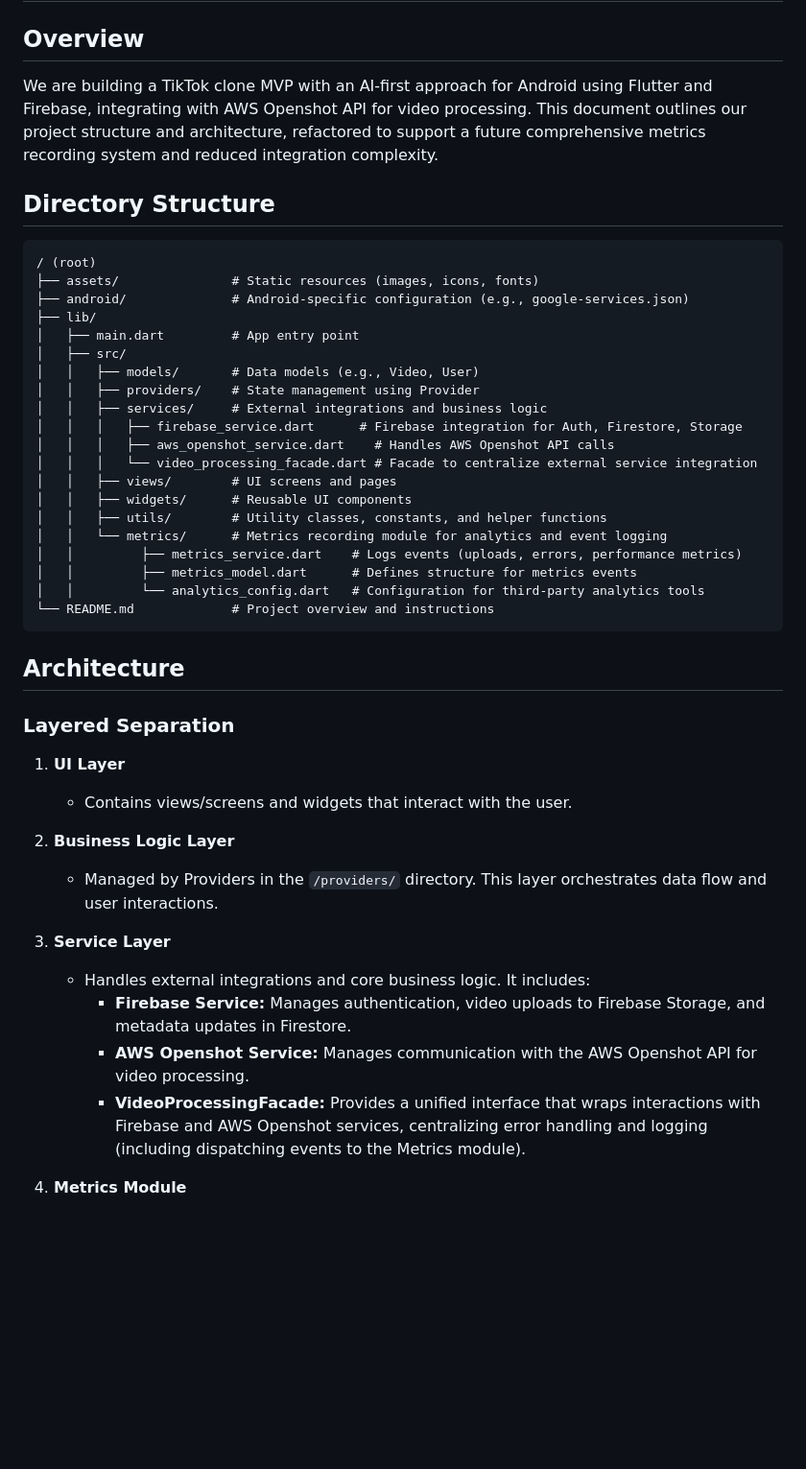
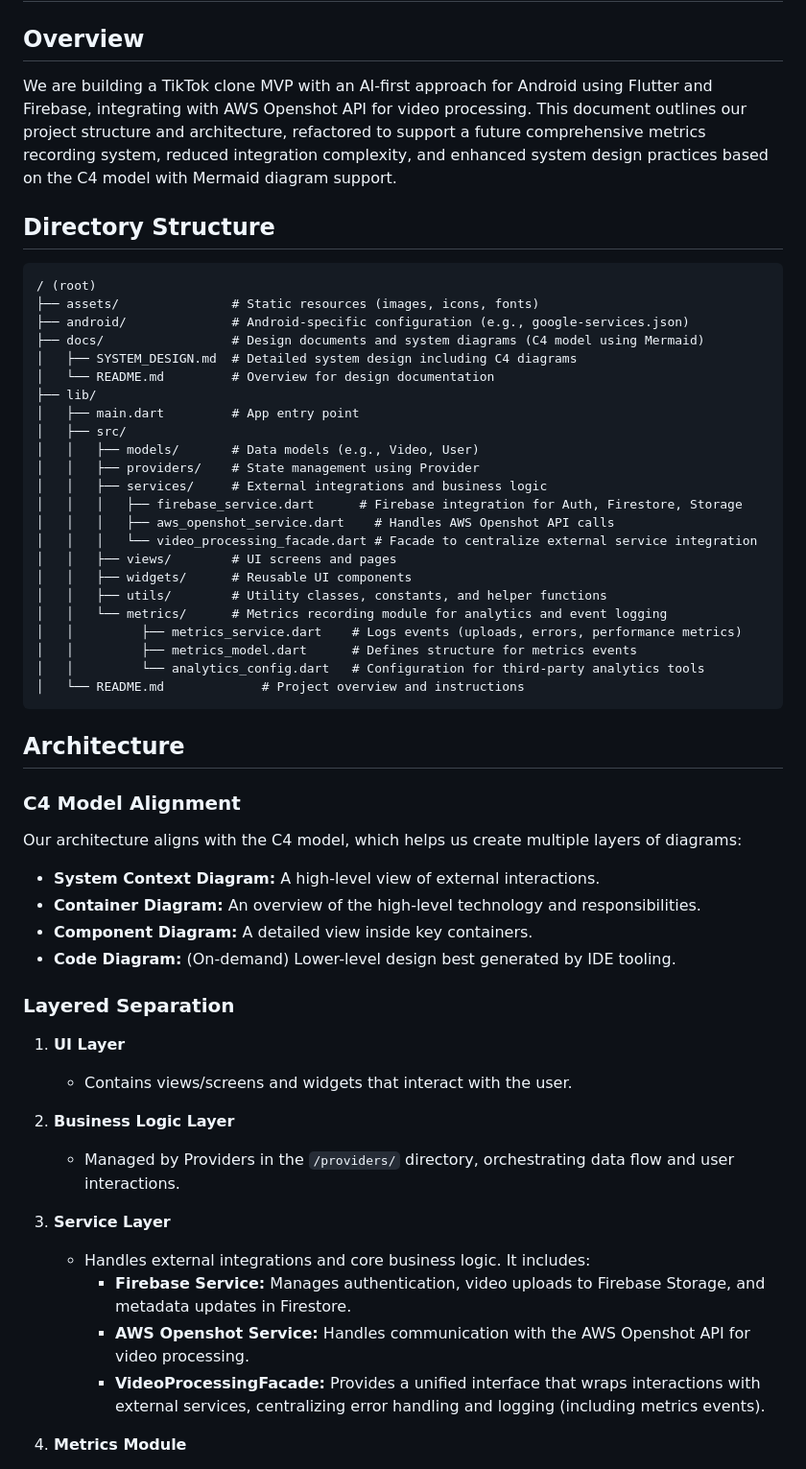
Before and after one commit to Elpidio-Julian/reel_ai, a Markdown page: PROJECT_STRUCTURE.md, the part around one of its changes. Shown at 96% size. GitHub-like rendering; blank space fills up the shorter version.

````diff
--- a/PROJECT_STRUCTURE.md
+++ b/PROJECT_STRUCTURE.md
@@ -1,13 +1,16 @@
 # Project Structure and Architecture
 
 ## Overview
-We are building a TikTok clone MVP with an AI-first approach for Android using Flutter and Firebase, integrating with AWS Openshot API for video processing. This document outlines our project structure and architecture, refactored to support a future comprehensive metrics recording system and reduced integration complexity.
+We are building a TikTok clone MVP with an AI-first approach for Android using Flutter and Firebase, integrating with AWS Openshot API for video processing. This document outlines our project structure and architecture, refactored to support a future comprehensive metrics recording system, reduced integration complexity, and enhanced system design practices based on the C4 model with Mermaid diagram support.
 
 ## Directory Structure
 ```
 / (root)
 ├── assets/               # Static resources (images, icons, fonts)
 ├── android/              # Android-specific configuration (e.g., google-services.json)
+├── docs/                 # Design documents and system diagrams (C4 model using Mermaid)
+│   ├── SYSTEM_DESIGN.md  # Detailed system design including C4 diagrams
+│   └── README.md         # Overview for design documentation
 ├── lib/
 │   ├── main.dart         # App entry point
 │   ├── src/
@@ -24,10 +27,17 @@ We are building a TikTok clone MVP with an AI-first approach for Android using F
 │   │         ├── metrics_service.dart    # Logs events (uploads, errors, performance metrics)
 │   │         ├── metrics_model.dart      # Defines structure for metrics events
 │   │         └── analytics_config.dart   # Configuration for third-party analytics tools
-└── README.md             # Project overview and instructions
+│   └── README.md             # Project overview and instructions
 ```
 
 ## Architecture
+
+### C4 Model Alignment
+Our architecture aligns with the C4 model, which helps us create multiple layers of diagrams:
+- **System Context Diagram:** A high-level view of external interactions.
+- **Container Diagram:** An overview of the high-level technology and responsibilities.
+- **Component Diagram:** A detailed view inside key containers.
+- **Code Diagram:** (On-demand) Lower-level design best generated by IDE tooling.
 
 ### Layered Separation
 
@@ -35,12 +45,12 @@ We are building a TikTok clone MVP with an AI-first approach for Android using F
    - Contains views/screens and widgets that interact with the user.
 
 2. **Business Logic Layer**
-   - Managed by Providers in the `/providers/` directory. This layer orchestrates data flow and user interactions.
+   - Managed by Providers in the `/providers/` directory, orchestrating data flow and user interactions.
 
 3. **Service Layer**
    - Handles external integrations and core business logic. It includes:
      - **Firebase Service:** Manages authentication, video uploads to Firebase Storage, and metadata updates in Firestore.
-     - **AWS Openshot Service:** Manages communication with the AWS Openshot API for video processing.
-     - **VideoProcessingFacade:** Provides a unified interface that wraps interactions with Firebase and AWS Openshot services, centralizing error handling and logging (including dispatching events to the Metrics module).
+     - **AWS Openshot Service:** Handles communication with the AWS Openshot API for video processing.
+     - **VideoProcessingFacade:** Provides a unified interface that wraps interactions with external services, centralizing error handling and logging (including metrics events).
 
 4. **Metrics Module**
````
Also changed, not shown: other parts of PROJECT_STRUCTURE.md (+45 -14 lines), docs/SYSTEM_DESIGN.md (added, +42 -0 lines).
